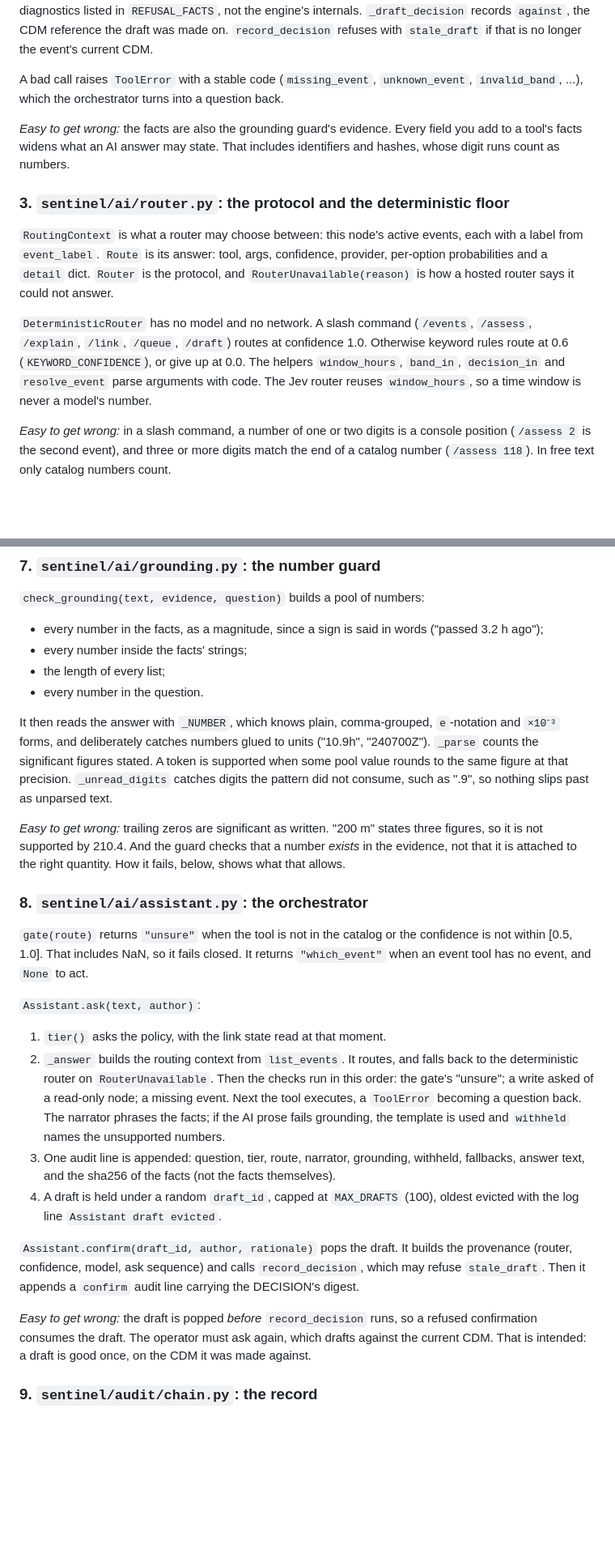
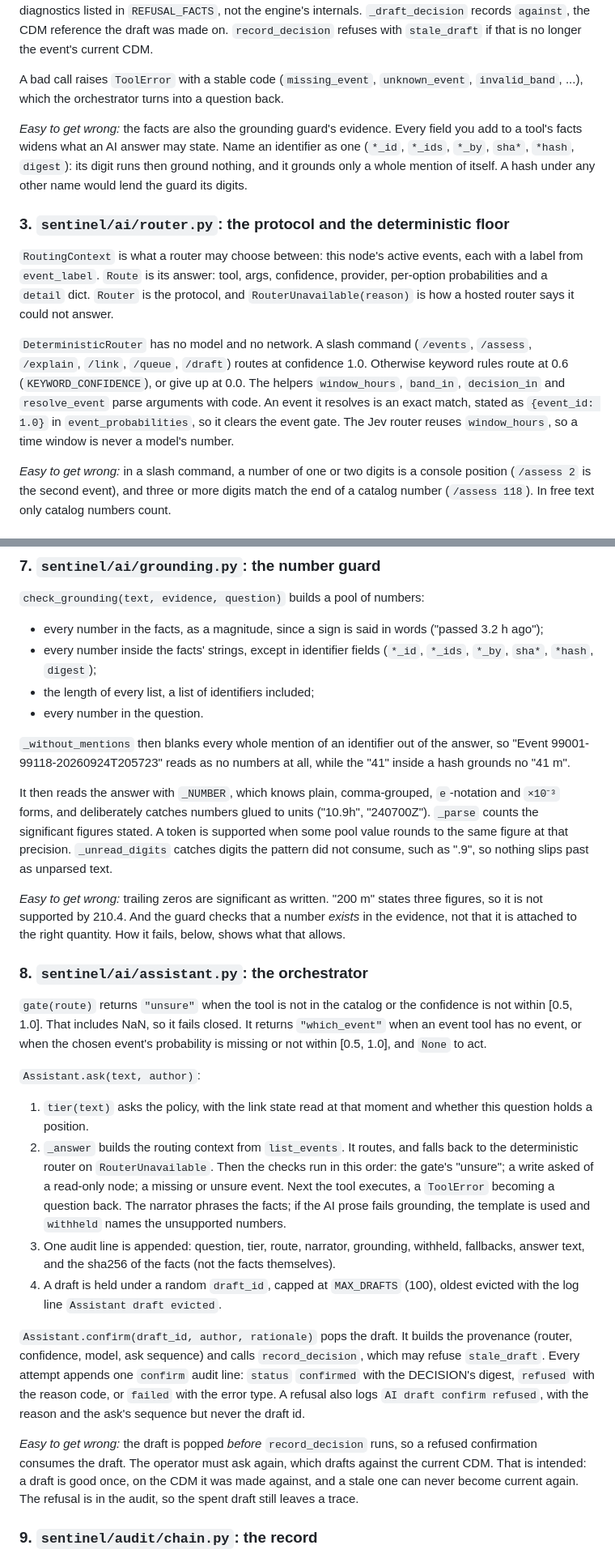
Before and after one commit to anonymous-kinda/sentinel, a Markdown page: docs/tutorial/11-ai-assistant.md, 2 parts joined by grey strips. Shown at 81% size. GitHub-like rendering; blank space fills up the shorter version.

```diff
--- a/docs/tutorial/11-ai-assistant.md
+++ b/docs/tutorial/11-ai-assistant.md
@@ -108,13 +110,13 @@ Read the parts in the order an answer passes through them, then the audit, the H
 
 A bad call raises `ToolError` with a stable code (`missing_event`, `unknown_event`, `invalid_band`, ...), which the orchestrator turns into a question back.
 
-*Easy to get wrong:* the facts are also the grounding guard's evidence. Every field you add to a tool's facts widens what an AI answer may state. That includes identifiers and hashes, whose digit runs count as numbers.
+*Easy to get wrong:* the facts are also the grounding guard's evidence. Every field you add to a tool's facts widens what an AI answer may state. Name an identifier as one (`*_id`, `*_ids`, `*_by`, `sha*`, `*hash`, `digest`): its digit runs then ground nothing, and it grounds only a whole mention of itself. A hash under any other name would lend the guard its digits.
 
 ### 3. `sentinel/ai/router.py`: the protocol and the deterministic floor
 
 `RoutingContext` is what a router may choose between: this node's active events, each with a label from `event_label`. `Route` is its answer: tool, args, confidence, provider, per-option probabilities and a `detail` dict. `Router` is the protocol, and `RouterUnavailable(reason)` is how a hosted router says it could not answer.
 
-`DeterministicRouter` has no model and no network. A slash command (`/events`, `/assess`, `/explain`, `/link`, `/queue`, `/draft`) routes at confidence 1.0. Otherwise keyword rules route at 0.6 (`KEYWORD_CONFIDENCE`), or give up at 0.0. The helpers `window_hours`, `band_in`, `decision_in` and `resolve_event` parse arguments with code. The Jev router reuses `window_hours`, so a time window is never a model's number.
+`DeterministicRouter` has no model and no network. A slash command (`/events`, `/assess`, `/explain`, `/link`, `/queue`, `/draft`) routes at confidence 1.0. Otherwise keyword rules route at 0.6 (`KEYWORD_CONFIDENCE`), or give up at 0.0. The helpers `window_hours`, `band_in`, `decision_in` and `resolve_event` parse arguments with code. An event it resolves is an exact match, stated as `{event_id: 1.0}` in `event_probabilities`, so it clears the event gate. The Jev router reuses `window_hours`, so a time window is never a model's number.
 
 *Easy to get wrong:* in a slash command, a number of one or two digits is a console position (`/assess 2` is the second event), and three or more digits match the end of a catalog number (`/assess 118`). In free text only catalog numbers count.
 
@@ -154,9 +158,11 @@ A refusal, a truncated answer or an empty one raises `NarratorUnavailable`, like
 `check_grounding(text, evidence, question)` builds a pool of numbers:
 
 - every number in the facts, as a magnitude, since a sign is said in words ("passed 3.2 h ago");
-- every number inside the facts' strings;
-- the length of every list;
+- every number inside the facts' strings, except in identifier fields (`*_id`, `*_ids`, `*_by`, `sha*`, `*hash`, `digest`);
+- the length of every list, a list of identifiers included;
 - every number in the question.
+
+`_without_mentions` then blanks every whole mention of an identifier out of the answer, so "Event 99001-99118-20260924T205723" reads as no numbers at all, while the "41" inside a hash grounds no "41 m".
 
 It then reads the answer with `_NUMBER`, which knows plain, comma-grouped, `e`-notation and `×10⁻³` forms, and deliberately catches numbers glued to units ("10.9h", "240700Z"). `_parse` counts the significant figures stated. A token is supported when some pool value rounds to the same figure at that precision. `_unread_digits` catches digits the pattern did not consume, such as ".9", so nothing slips past as unparsed text.
 
@@ -164,18 +170,18 @@ It then reads the answer with `_NUMBER`, which knows plain, comma-grouped, `e`-n
 
 ### 8. `sentinel/ai/assistant.py`: the orchestrator
 
-`gate(route)` returns `"unsure"` when the tool is not in the catalog or the confidence is not within [0.5, 1.0]. That includes NaN, so it fails closed. It returns `"which_event"` when an event tool has no event, and `None` to act.
+`gate(route)` returns `"unsure"` when the tool is not in the catalog or the confidence is not within [0.5, 1.0]. That includes NaN, so it fails closed. It returns `"which_event"` when an event tool has no event, or when the chosen event's probability is missing or not within [0.5, 1.0], and `None` to act.
 
 `Assistant.ask(text, author)`:
 
-1. `tier()` asks the policy, with the link state read at that moment.
-2. `_answer` builds the routing context from `list_events`. It routes, and falls back to the deterministic router on `RouterUnavailable`. Then the checks run in this order: the gate's "unsure"; a write asked of a read-only node; a missing event. Next the tool executes, a `ToolError` becoming a question back. The narrator phrases the facts; if the AI prose fails grounding, the template is used and `withheld` names the unsupported numbers.
+1. `tier(text)` asks the policy, with the link state read at that moment and whether this question holds a position.
+2. `_answer` builds the routing context from `list_events`. It routes, and falls back to the deterministic router on `RouterUnavailable`. Then the checks run in this order: the gate's "unsure"; a write asked of a read-only node; a missing or unsure event. Next the tool executes, a `ToolError` becoming a question back. The narrator phrases the facts; if the AI prose fails grounding, the template is used and `withheld` names the unsupported numbers.
 3. One audit line is appended: question, tier, route, narrator, grounding, withheld, fallbacks, answer text, and the sha256 of the facts (not the facts themselves).
 4. A draft is held under a random `draft_id`, capped at `MAX_DRAFTS` (100), oldest evicted with the log line `Assistant draft evicted`.
 
-`Assistant.confirm(draft_id, author, rationale)` pops the draft. It builds the provenance (router, confidence, model, ask sequence) and calls `record_decision`, which may refuse `stale_draft`. Then it appends a `confirm` audit line carrying the DECISION's digest.
+`Assistant.confirm(draft_id, author, rationale)` pops the draft. It builds the provenance (router, confidence, model, ask sequence) and calls `record_decision`, which may refuse `stale_draft`. Every attempt appends one `confirm` audit line: `status` `confirmed` with the DECISION's digest, `refused` with the reason code, or `failed` with the error type. A refusal also logs `AI draft confirm refused`, with the reason and the ask's sequence but never the draft id.
 
-*Easy to get wrong:* the draft is popped *before* `record_decision` runs, so a refused confirmation consumes the draft. The operator must ask again, which drafts against the current CDM. That is intended: a draft is good once, on the CDM it was made against.
+*Easy to get wrong:* the draft is popped *before* `record_decision` runs, so a refused confirmation consumes the draft. The operator must ask again, which drafts against the current CDM. That is intended: a draft is good once, on the CDM it was made against, and a stale one can never become current again. The refusal is in the audit, so the spent draft still leaves a trace.
 
 ### 9. `sentinel/audit/chain.py`: the record
 
```
Also changed, not shown: other parts of docs/tutorial/11-ai-assistant.md (+25 -19 lines), docs/technical-guide.md (+1 -1 lines).
